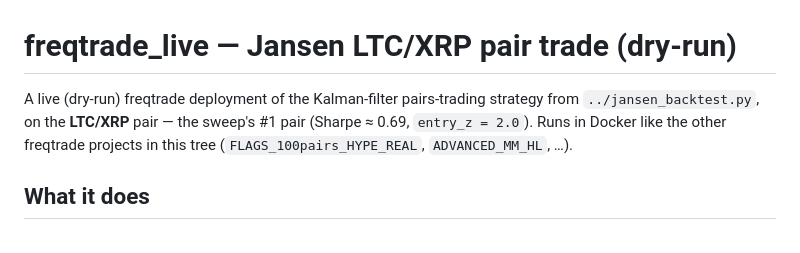
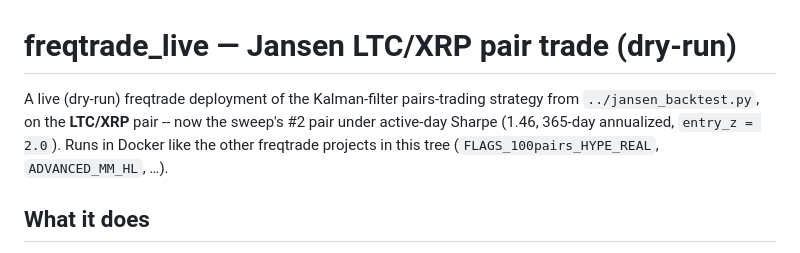
Before and after one commit to djienne/Pair_Trading_Jansen, a Markdown page: freqtrade_live/README.md, the part around the change. GitHub-like rendering.

```diff
--- a/freqtrade_live/README.md
+++ b/freqtrade_live/README.md
@@ -1,8 +1,9 @@
 # freqtrade_live — Jansen LTC/XRP pair trade (dry-run)
 
 A live (dry-run) freqtrade deployment of the Kalman-filter pairs-trading strategy
-from `../jansen_backtest.py`, on the **LTC/XRP** pair — the sweep's #1 pair
-(Sharpe ≈ 0.69, `entry_z = 2.0`). Runs in Docker like the other freqtrade
+from `../jansen_backtest.py`, on the **LTC/XRP** pair -- now the sweep's #2 pair
+under active-day Sharpe (1.46, 365-day annualized, `entry_z = 2.0`). Runs in
+Docker like the other freqtrade
 projects in this tree (`FLAGS_100pairs_HYPE_REAL`, `ADVANCED_MM_HL`, …).
 
 ## What it does
```
Also changed, not shown: README.md (+12 -8 lines), output/equity_ADA_SOL_z2.0.png (added), output/equity_LTC_XRP_z2.0.png, output/pair_sweep_summary.png, 8 other files.
